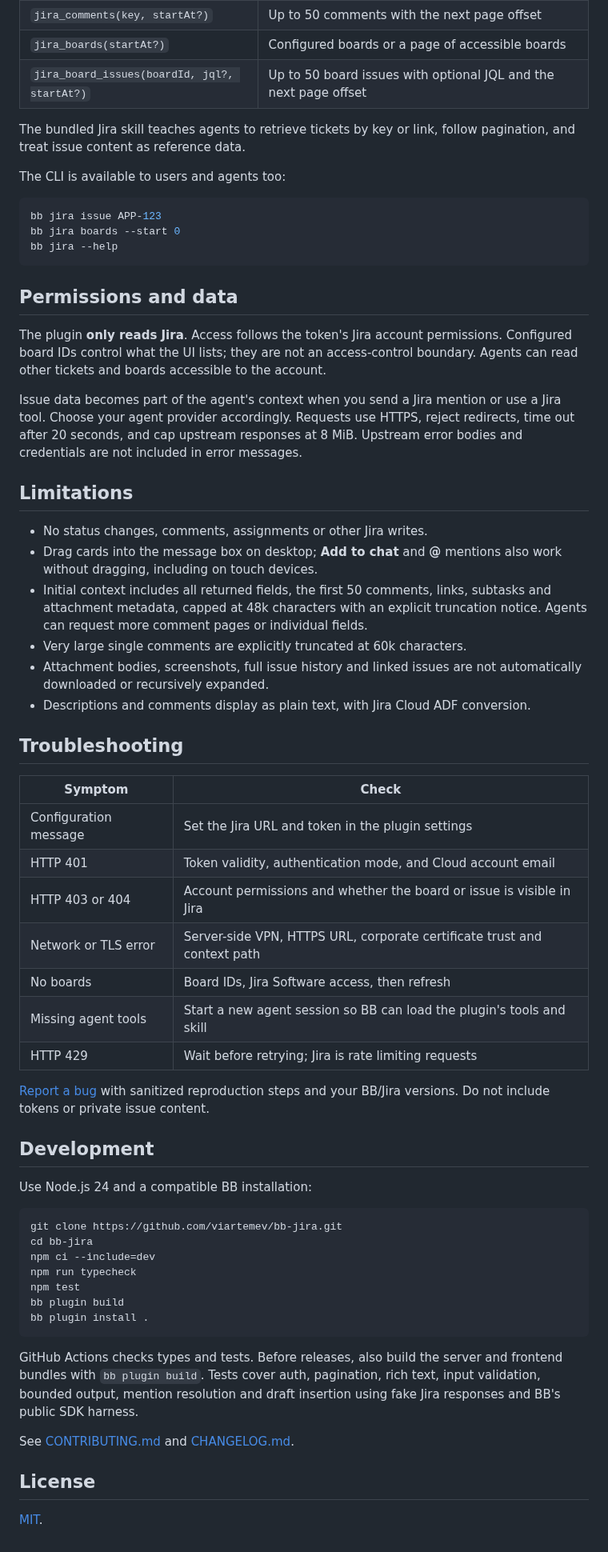
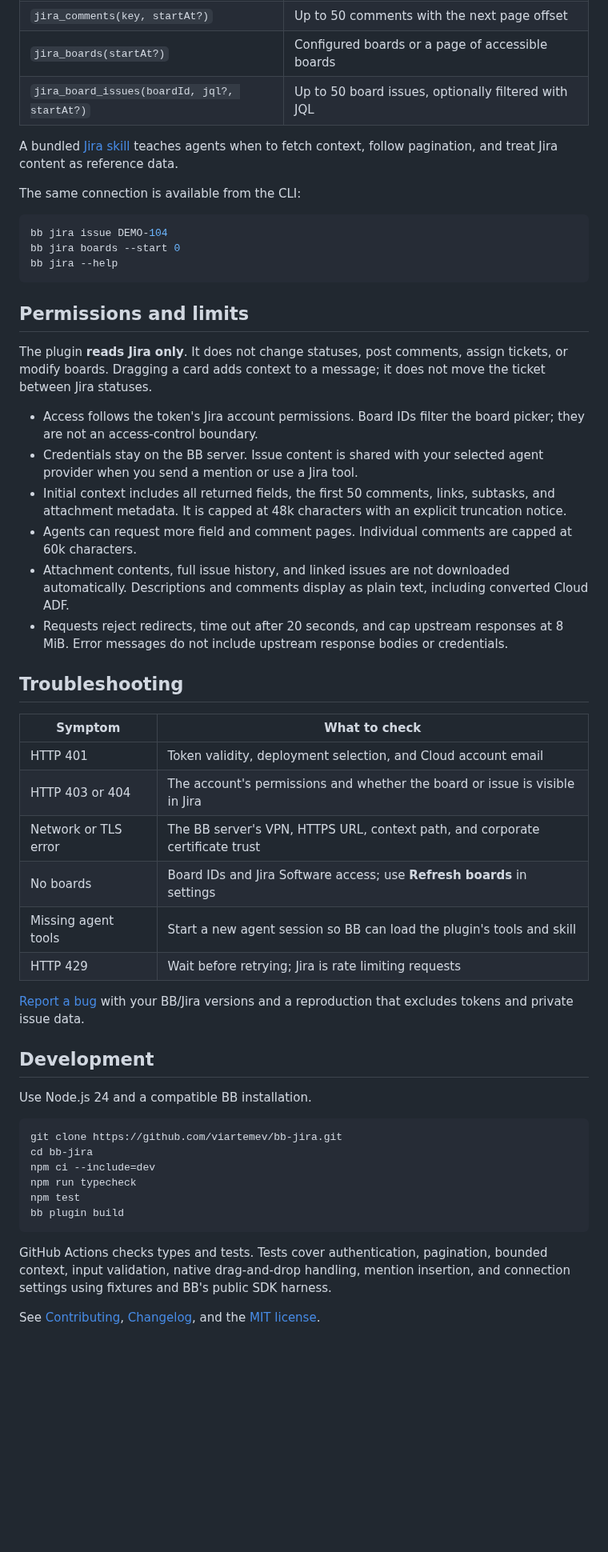
Before and after one commit to viartemev/bb-jira, a Markdown page: README.md, the part around one of its changes. Shown at 80% size. Drawn GitHub-style; blank space fills up the shorter version.

````diff
--- a/README.md
+++ b/README.md
@@ -134,62 +115,44 @@ in the top toolbar reloads the selected board;
 | `jira_comments(key, startAt?)` | Up to 50 comments with the next page offset |
 | `jira_boards(startAt?)` | Configured boards or a page of accessible boards |
-| `jira_board_issues(boardId, jql?, startAt?)` | Up to 50 board issues with optional JQL and the next page offset |
+| `jira_board_issues(boardId, jql?, startAt?)` | Up to 50 board issues, optionally filtered with JQL |
 
-The bundled Jira skill teaches agents to retrieve tickets by key or link,
-follow pagination, and treat issue content as reference data.
+A bundled [Jira skill](skills/jira/SKILL.md) teaches agents when to fetch context, follow pagination, and treat Jira content as reference data.
 
-The CLI is available to users and agents too:
+The same connection is available from the CLI:
 
 ```sh
-bb jira issue APP-123
+bb jira issue DEMO-104
 bb jira boards --start 0
 bb jira --help
 ```
 
-## Permissions and data
+## Permissions and limits
 
-The plugin **only reads Jira**. Access follows the token's Jira account
-permissions. Configured board IDs control what the UI lists; they are not an
-access-control boundary. Agents can read other tickets and boards accessible
-to the account.
+The plugin **reads Jira only**. It does not change statuses, post comments, assign tickets, or modify boards. Dragging a card adds context to a message; it does not move the ticket between Jira statuses.
 
-Issue data becomes part of the agent's context when you send a Jira mention
-or use a Jira tool. Choose your agent provider accordingly. Requests use HTTPS,
-reject redirects, time out after 20 seconds, and cap upstream responses at
-8 MiB. Upstream error bodies and credentials are not included in error messages.
-
-## Limitations
-
-- No status changes, comments, assignments or other Jira writes.
-- Drag cards into the message box on desktop; **Add to chat** and **@**
-  mentions also work without dragging, including on touch devices.
-- Initial context includes all returned fields, the first 50 comments, links,
-  subtasks and attachment metadata, capped at 48k characters with an explicit
-  truncation notice. Agents can request more comment pages or individual fields.
-- Very large single comments are explicitly truncated at 60k characters.
-- Attachment bodies, screenshots, full issue history and linked issues are
-  not automatically downloaded or recursively expanded.
-- Descriptions and comments display as plain text, with Jira Cloud ADF conversion.
+- Access follows the token's Jira account permissions. Board IDs filter the board picker; they are not an access-control boundary.
+- Credentials stay on the BB server. Issue content is shared with your selected agent provider when you send a mention or use a Jira tool.
+- Initial context includes all returned fields, the first 50 comments, links, subtasks, and attachment metadata. It is capped at 48k characters with an explicit truncation notice.
+- Agents can request more field and comment pages. Individual comments are capped at 60k characters.
+- Attachment contents, full issue history, and linked issues are not downloaded automatically. Descriptions and comments display as plain text, including converted Cloud ADF.
+- Requests reject redirects, time out after 20 seconds, and cap upstream responses at 8 MiB. Error messages do not include upstream response bodies or credentials.
 
 ## Troubleshooting
 
-| Symptom | Check |
+| Symptom | What to check |
 | --- | --- |
-| Configuration message | Set the Jira URL and token in the plugin settings |
-| HTTP 401 | Token validity, authentication mode, and Cloud account email |
-| HTTP 403 or 404 | Account permissions and whether the board or issue is visible in Jira |
-| Network or TLS error | Server-side VPN, HTTPS URL, corporate certificate trust and context path |
-| No boards | Board IDs, Jira Software access, then refresh |
+| HTTP 401 | Token validity, deployment selection, and Cloud account email |
+| HTTP 403 or 404 | The account's permissions and whether the board or issue is visible in Jira |
+| Network or TLS error | The BB server's VPN, HTTPS URL, context path, and corporate certificate trust |
+| No boards | Board IDs and Jira Software access; use **Refresh boards** in settings |
 | Missing agent tools | Start a new agent session so BB can load the plugin's tools and skill |
 | HTTP 429 | Wait before retrying; Jira is rate limiting requests |
 
-[Report a bug](https://github.com/viartemev/bb-jira/issues/new) with sanitized
-reproduction steps and your BB/Jira versions. Do not include tokens or private
-issue content.
+[Report a bug](https://github.com/viartemev/bb-jira/issues/new) with your BB/Jira versions and a reproduction that excludes tokens and private issue data.
 
 ## Development
 
-Use Node.js 24 and a compatible BB installation:
+Use Node.js 24 and a compatible BB installation.
 
 ```sh
 git clone https://github.com/viartemev/bb-jira.git
@@ -198,16 +161,8 @@ npm ci --include=dev
 npm run typecheck
 npm test
 bb plugin build
-bb plugin install .
 ```
 
-GitHub Actions checks types and tests. Before releases, also build the server
-and frontend bundles with `bb plugin build`. Tests cover auth, pagination,
-rich text, input validation, bounded output, mention resolution and draft
-insertion using fake Jira responses and BB's public SDK harness.
+GitHub Actions checks types and tests. Tests cover authentication, pagination, bounded context, input validation, native drag-and-drop handling, mention insertion, and connection settings using fixtures and BB's public SDK harness.
 
-See [CONTRIBUTING.md](CONTRIBUTING.md) and [CHANGELOG.md](CHANGELOG.md).
-
-## License
-
-[MIT](LICENSE).
+See [Contributing](CONTRIBUTING.md), [Changelog](CHANGELOG.md), and the [MIT license](LICENSE).
````
Also changed, not shown: other parts of README.md (+65 -84 lines), CHANGELOG.md (+6 -0 lines), PLUGIN_OVERVIEW.md (+3 -3 lines), docs/screenshots/board-and-chat.jpg (added), docs/screenshots/issue-details.jpg (added).
